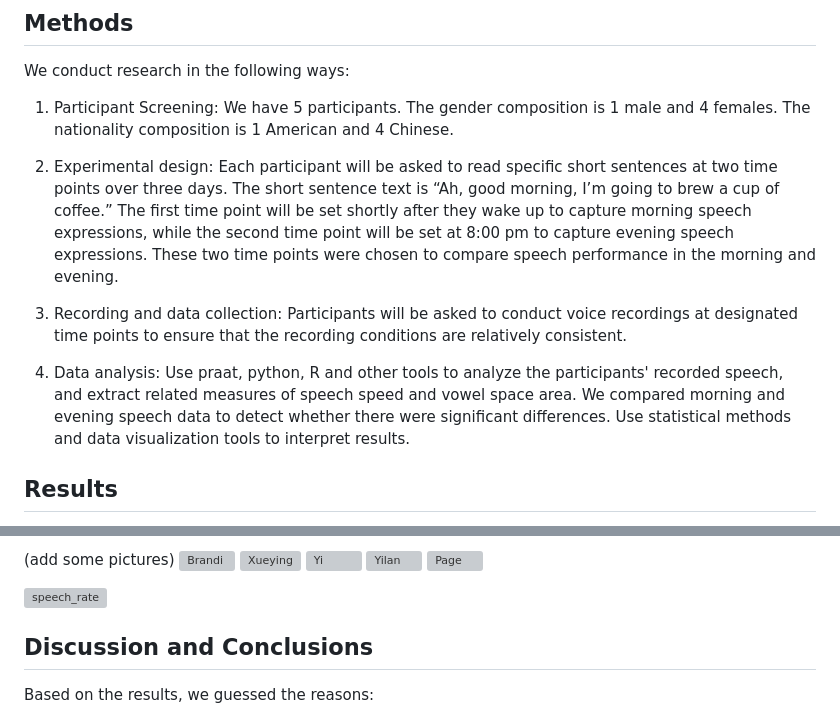
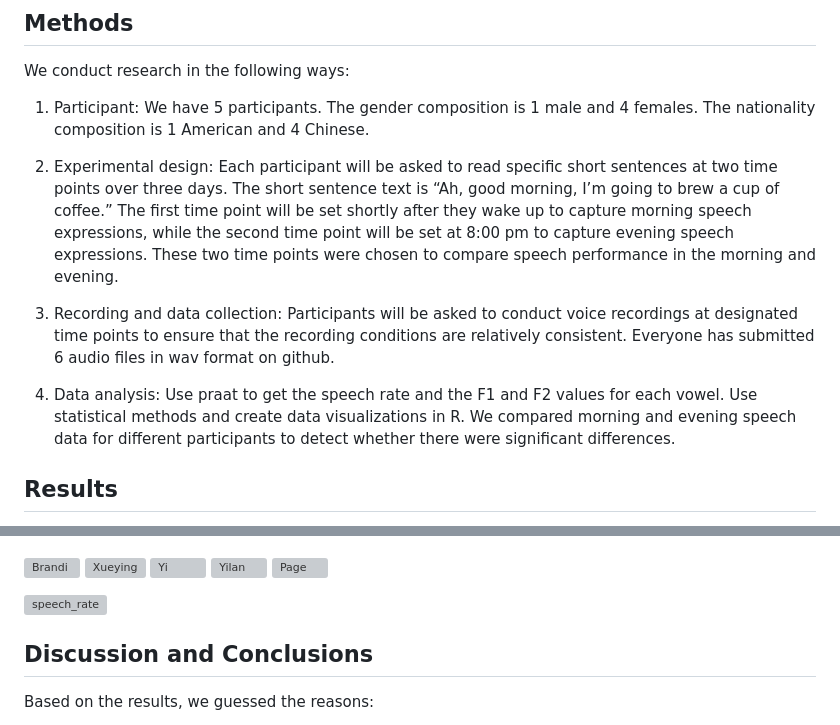
Before and after one commit to branaphy/good-morning, a Markdown page: README.md, 2 parts joined by grey strips. GitHub-like rendering; grey boxes are pictures that could not be loaded.

```diff
--- a/README.md
+++ b/README.md
@@ -20,17 +20,17 @@ effective and reliable under varying physiological states. The potential extensi
 ## Methods
 We conduct research in the following ways:
 
-1. Participant Screening:
+1. Participant:
 We have 5 participants. The gender composition is 1 male and 4 females. The nationality composition is 1 American and 4 Chinese.
 
 2. Experimental design:
 Each participant will be asked to read specific short sentences at two time points over three days. The short sentence text is “Ah, good morning, I’m going to brew a cup of coffee.” The first time point will be set shortly after they wake up to capture morning speech expressions, while the second time point will be set at 8:00 pm to capture evening speech expressions. These two time points were chosen to compare speech performance in the morning and evening.
 
 3. Recording and data collection:
-Participants will be asked to conduct voice recordings at designated time points to ensure that the recording conditions are relatively consistent.
+Participants will be asked to conduct voice recordings at designated time points to ensure that the recording conditions are relatively consistent. Everyone has submitted 6 audio files in wav format on github.
 
 4. Data analysis:
-Use praat, python, R and other tools to analyze the participants' recorded speech, and extract related measures of speech speed and vowel space area. We compared morning and evening speech data to detect whether there were significant differences. Use statistical methods and data visualization tools to interpret results.
+Use praat to get the speech rate and the F1 and F2 values for each vowel. Use statistical methods and create data visualizations in R. We compared morning and evening speech data for different participants to detect whether there were significant differences.
 
 ## Results
 
@@ -38,5 +38,4 @@ Through data visualization, we found that there is a significant difference in V
 
-(add some pictures)
 ![Brandi](https://github.com/branaphy/good-morning/assets/144012055/80a15a88-d2fb-49eb-8414-f3943d66181b)
 ![Xueying](https://github.com/branaphy/good-morning/assets/144012055/dd3c35b7-af3d-4f65-b2b5-5054436dc6c3)
 ![Yi](https://github.com/branaphy/good-morning/assets/144012055/7e79a066-a53a-42e0-bafe-a517c44c5fb9)
```
Also changed, not shown: other parts of README.md (+1 -1 lines).
